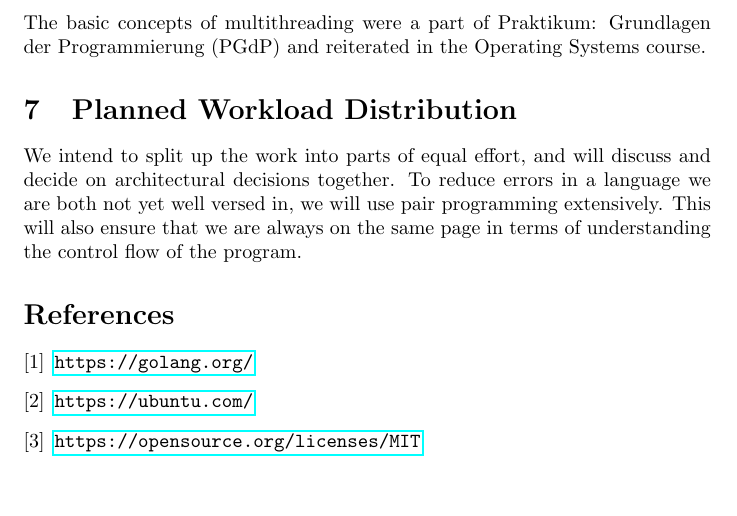
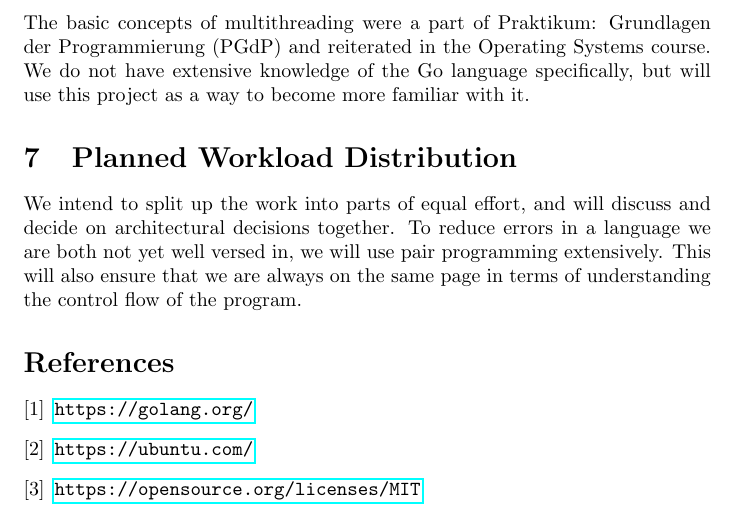
Before and after one commit to TillMueller/p2p-onion, a LaTeX document (drafts/initial_report.tex): part of page 3 of 3, cut so that both start at the same text, the shorter picture padded with empty space. Compiled offline with pdfLaTeX.

Commit message:
Updated previous experience

```diff
--- a/drafts/initial_report.tex
+++ b/drafts/initial_report.tex
@@ -62,13 +64,16 @@ From the standard libraries \cite{standardlibrary}, we plan on using these packa
 This is required to read from and write to configuration files as defined by the specification.
 
 \section{Licensing}
-We will use the MIT \cite{mit} license, since our only motivation for writing this software is learning about peer to peer architectures, completing this course, and potentially showcasing the source code to interested parties. As opposed to some copyleft licenses \cite{agpl}, it also frees us from any additional responsibilities like having to send the source code when prompted.
+We will use the MIT \cite{mit} license, since our only motivation for writing this software is learning about peer to peer architectures, completing this course, and potentially showcasing the source code to interested parties.
+As opposed to some copyleft licenses \cite{agpl}, it also frees us from any additional responsibilities like having to send the source code when prompted.
 
 \section{Previous Experience}
 Both of us have experience with low-level languages (C) and networking (Grundlagen: Rechnernetze und verteilte Systeme [GRNVS] lecture \cite{grnvs} and iLab1 \cite{ilab1}). The basic concepts of multithreading were a part of Praktikum: Grundlagen der Programmierung (PGdP) and reiterated in the Operating Systems course.
+We do not have extensive knowledge of the Go language specifically, but will use this project as a way to become more familiar with it.
 
 \section{Planned Workload Distribution}
-We intend to split up the work into parts of equal effort, and will discuss and decide on architectural decisions together. To reduce errors in a language we are both not yet well versed in, we will use pair programming extensively. This will also ensure that we are always on the same page in terms of understanding the control flow of the program.
+We intend to split up the work into parts of equal effort, and will discuss and decide on architectural decisions together.
+To reduce errors in a language we are both not yet well versed in, we will use pair programming extensively. This will also ensure that we are always on the same page in terms of understanding the control flow of the program.
 
 \begin{thebibliography}{9}
     \bibitem{golang}
```
Also changed, not shown: docs/initial_report.pdf, drafts/initial_report.tex (4 more changed lines).
